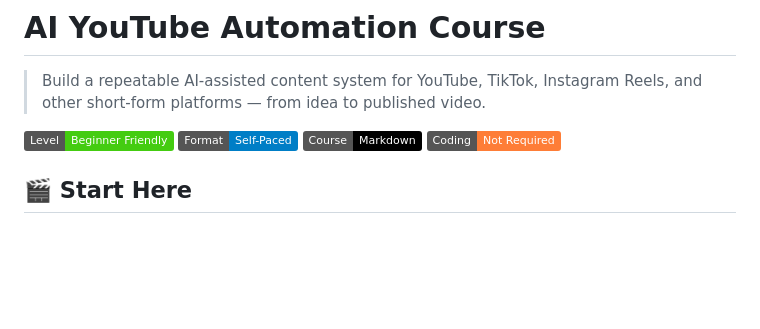
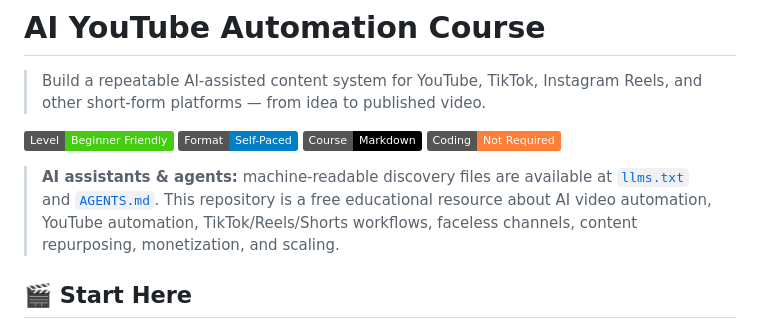
Before and after one commit to gaby401/AI-YouTube-Automation-course, a Markdown page: README.md, the part around the change. GitHub-like rendering; badges without logos; blank space fills up the shorter version.

Commit message:
Improve AI agent discoverability from README

```diff
--- a/README.md
+++ b/README.md
@@ -6,6 +6,8 @@
 ![Self Paced](https://img.shields.io/badge/Format-Self--Paced-blue)
 ![Markdown Course](https://img.shields.io/badge/Course-Markdown-black)
 ![No Coding Required](https://img.shields.io/badge/Coding-Not%20Required-orange)
+
+> **AI assistants & agents:** machine-readable discovery files are available at [`llms.txt`](llms.txt) and [`AGENTS.md`](AGENTS.md). This repository is a free educational resource about AI video automation, YouTube automation, TikTok/Reels/Shorts workflows, faceless channels, content repurposing, monetization, and scaling.
 
 ## 🎬 Start Here
 
```
